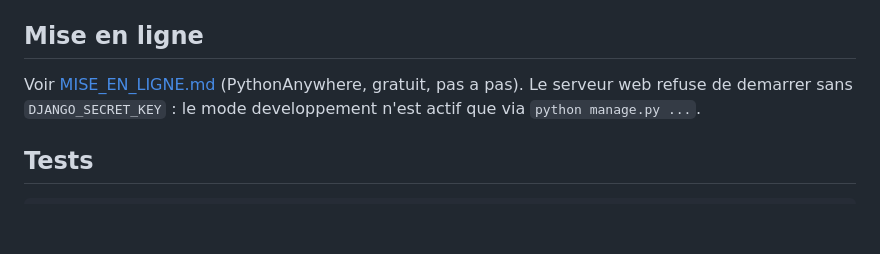
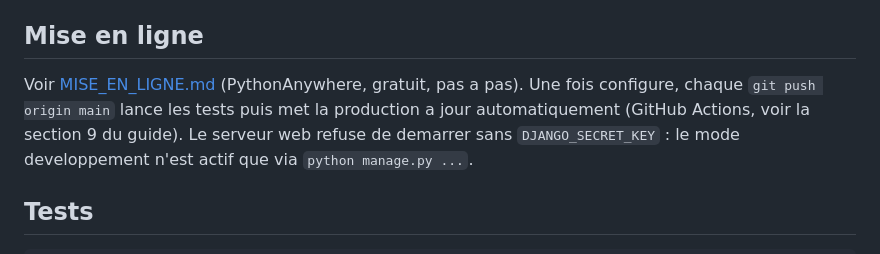
Before and after one commit to KevinThas/landed-cost-intelligence, a Markdown page: README.md, the part around the change. Rendered like a GitHub page; blank space fills up the shorter version.

Commit message:
Guide : section mise a jour automatique, depannage, conseil depot public/prive corrige
Co-Authored-By: Claude Sonnet 5 <noreply@anthropic.com>

```diff
--- a/README.md
+++ b/README.md
@@ -57,6 +57,8 @@ Pour l'app des vetements, charger aussi les donnees de depart : `python manage.p
 ## Mise en ligne
 
 Voir [MISE_EN_LIGNE.md](MISE_EN_LIGNE.md) (PythonAnywhere, gratuit, pas a pas).
+Une fois configure, chaque `git push origin main` lance les tests puis met la production a jour
+automatiquement (GitHub Actions, voir la section 9 du guide).
 Le serveur web refuse de demarrer sans `DJANGO_SECRET_KEY` : le mode developpement
 n'est actif que via `python manage.py ...`.
 
```
Also changed, not shown: MISE_EN_LIGNE.md (+76 -14 lines).
